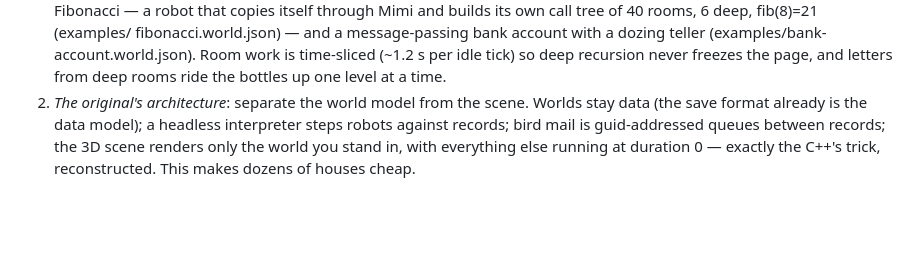
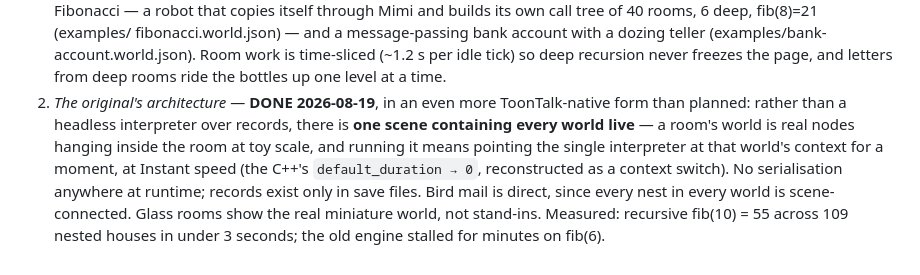
Before and after one commit to ToonTalk/toontalk-3d, a Markdown page: DIVERGENCE.md, the part around the change. Drawn GitHub-style; blank space fills up the shorter version.

Commit message:
DIVERGENCE: the engine/view split is done
Co-Authored-By: Claude Fable 5 <noreply@anthropic.com>

```diff
--- a/DIVERGENCE.md
+++ b/DIVERGENCE.md
@@ -176,9 +176,15 @@ one level of nesting).
    teller (examples/bank-account.world.json). Room work is time-sliced
    (~1.2 s per idle tick) so deep recursion never freezes the page, and
    letters from deep rooms ride the bottles up one level at a time.
-2. *The original's architecture*: separate the world model from the scene.
-   Worlds stay data (the save format already is the data model); a headless
-   interpreter steps robots against records; bird mail is guid-addressed
-   queues between records; the 3D scene renders only the world you stand in,
-   with everything else running at duration 0 — exactly the C++'s trick,
-   reconstructed. This makes dozens of houses cheap.
+2. *The original's architecture* — **DONE 2026-08-19**, in an even more
+   ToonTalk-native form than planned: rather than a headless interpreter
+   over records, there is **one scene containing every world live** — a
+   room's world is real nodes hanging inside the room at toy scale, and
+   running it means pointing the single interpreter at that world's context
+   for a moment, at Instant speed (the C++'s `default_duration → 0`,
+   reconstructed as a context switch). No serialisation anywhere at
+   runtime; records exist only in save files. Bird mail is direct, since
+   every nest in every world is scene-connected. Glass rooms show the real
+   miniature world, not stand-ins. Measured: recursive fib(10) = 55 across
+   109 nested houses in under 3 seconds; the old engine stalled for
+   minutes on fib(6).
```
